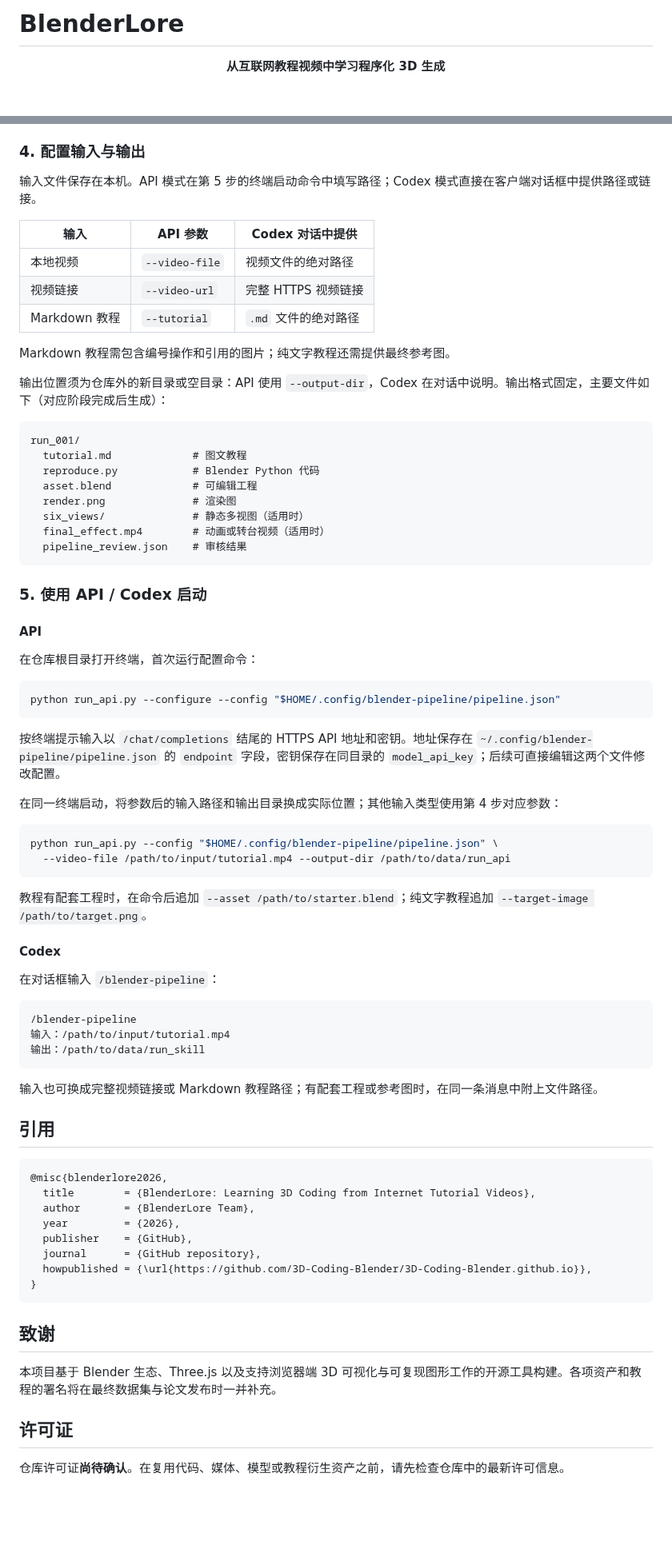
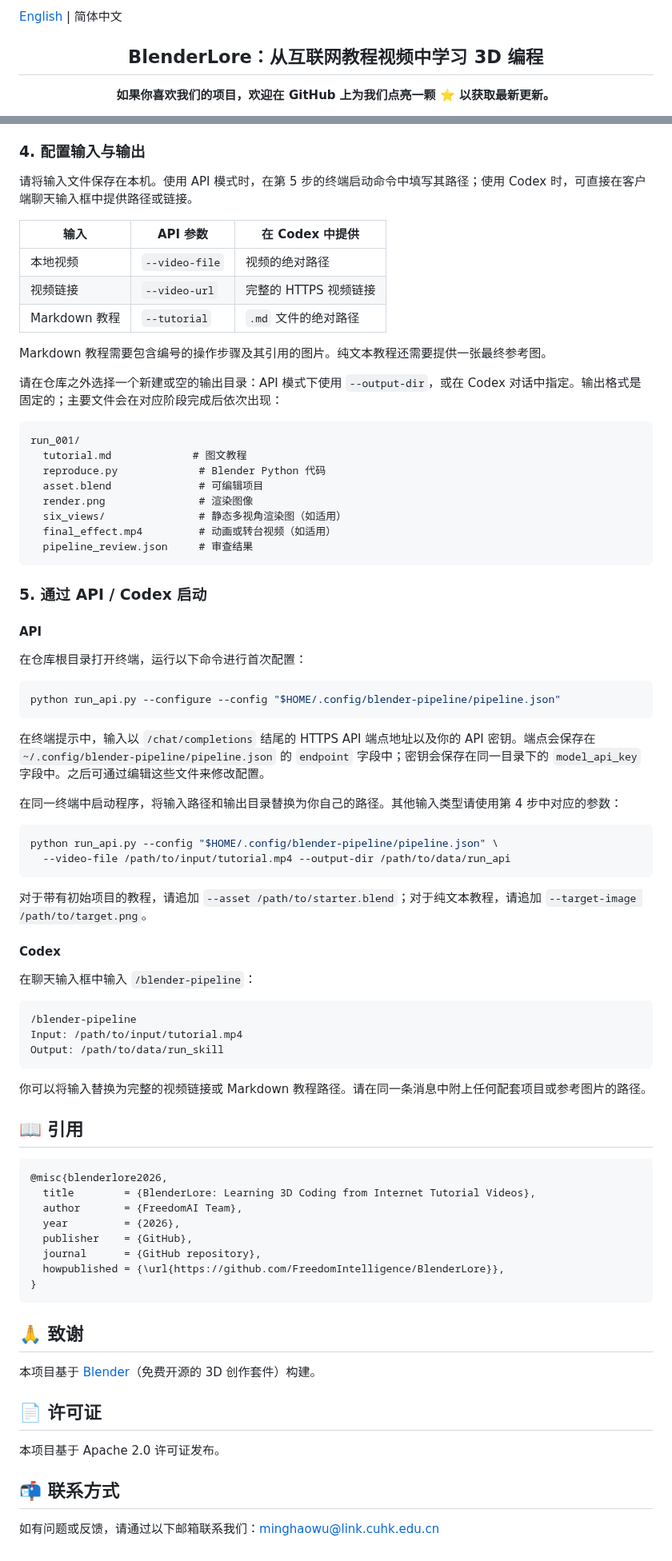
Before and after one commit to FreedomIntelligence/BlenderLore, a Markdown page: website/README_zh-CN.md, 2 parts joined by grey strips. Shown at 80% size. GitHub-like rendering; blank space fills up the shorter version.

````diff
--- a/website/README_zh-CN.md
+++ b/website/README_zh-CN.md
@@ -1,7 +1,10 @@
-# BlenderLore
+<a href="README.md">English</a> | 简体中文
+
+<h2 align="center">BlenderLore：从互联网教程视频中学习 3D 编程</h2>
 
 <p align="center">
-  <strong>从互联网教程视频中学习程序化 3D 生成</strong>
+  <strong>如果你喜欢我们的项目，欢迎在 GitHub 上为我们点亮一颗 ⭐ 以获取最新更新。
+</strong>
 </p>
 
 <p align="center">
@@ -95,79 +116,83 @@ export VIDEO2BLENDER_CYCLES_BACKEND=CPU
 
 ### 4. 配置输入与输出
 
-输入文件保存在本机。API 模式在第 5 步的终端启动命令中填写路径；Codex 模式直接在客户端对话框中提供路径或链接。
+请将输入文件保存在本机。使用 API 模式时，在第 5 步的终端启动命令中填写其路径；使用 Codex 时，可直接在客户端聊天输入框中提供路径或链接。
 
-| 输入 | API 参数 | Codex 对话中提供 |
+| 输入 | API 参数 | 在 Codex 中提供 |
 | --- | --- | --- |
-| 本地视频 | `--video-file` | 视频文件的绝对路径 |
-| 视频链接 | `--video-url` | 完整 HTTPS 视频链接 |
+| 本地视频 | `--video-file` | 视频的绝对路径 |
+| 视频链接 | `--video-url` | 完整的 HTTPS 视频链接 |
 | Markdown 教程 | `--tutorial` | `.md` 文件的绝对路径 |
 
-Markdown 教程需包含编号操作和引用的图片；纯文字教程还需提供最终参考图。
+Markdown 教程需要包含编号的操作步骤及其引用的图片。纯文本教程还需要提供一张最终参考图。
 
-输出位置须为仓库外的新目录或空目录：API 使用 `--output-dir`，Codex 在对话中说明。输出格式固定，主要文件如下（对应阶段完成后生成）：
+请在仓库之外选择一个新建或空的输出目录：API 模式下使用 `--output-dir`，或在 Codex 对话中指定。输出格式是固定的；主要文件会在对应阶段完成后依次出现：
 
 ```text
 run_001/
   tutorial.md             # 图文教程
-  reproduce.py            # Blender Python 代码
-  asset.blend             # 可编辑工程
-  render.png              # 渲染图
-  six_views/              # 静态多视图（适用时）
-  final_effect.mp4        # 动画或转台视频（适用时）
-  pipeline_review.json    # 审核结果
+  reproduce.py             # Blender Python 代码
+  asset.blend              # 可编辑项目
+  render.png               # 渲染图像
+  six_views/               # 静态多视角渲染图（如适用）
+  final_effect.mp4         # 动画或转台视频（如适用）
+  pipeline_review.json     # 审查结果
 ```
 
-### 5. 使用 API / Codex 启动
+### 5. 通过 API / Codex 启动
 
 #### API
 
-在仓库根目录打开终端，首次运行配置命令：
+在仓库根目录打开终端，运行以下命令进行首次配置：
 
 ```bash
 python run_api.py --configure --config "$HOME/.config/blender-pipeline/pipeline.json"
 ```
 
-按终端提示输入以 `/chat/completions` 结尾的 HTTPS API 地址和密钥。地址保存在 `~/.config/blender-pipeline/pipeline.json` 的 `endpoint` 字段，密钥保存在同目录的 `model_api_key`；后续可直接编辑这两个文件修改配置。
+在终端提示中，输入以 `/chat/completions` 结尾的 HTTPS API 端点地址以及你的 API 密钥。端点会保存在 `~/.config/blender-pipeline/pipeline.json` 的 `endpoint` 字段中；密钥会保存在同一目录下的 `model_api_key` 字段中。之后可通过编辑这些文件来修改配置。
 
-在同一终端启动，将参数后的输入路径和输出目录换成实际位置；其他输入类型使用第 4 步对应参数：
+在同一终端中启动程序，将输入路径和输出目录替换为你自己的路径。其他输入类型请使用第 4 步中对应的参数：
 
 ```bash
 python run_api.py --config "$HOME/.config/blender-pipeline/pipeline.json" \
   --video-file /path/to/input/tutorial.mp4 --output-dir /path/to/data/run_api
 ```
 
-教程有配套工程时，在命令后追加 `--asset /path/to/starter.blend`；纯文字教程追加 `--target-image /path/to/target.png`。
+对于带有初始项目的教程，请追加 `--asset /path/to/starter.blend`；对于纯文本教程，请追加 `--target-image /path/to/target.png`。
 
 #### Codex
 
-在对话框输入 `/blender-pipeline`：
+在聊天输入框中输入 `/blender-pipeline`：
 
 ```text
 /blender-pipeline
-输入：/path/to/input/tutorial.mp4
-输出：/path/to/data/run_skill
+Input: /path/to/input/tutorial.mp4
+Output: /path/to/data/run_skill
 ```
 
-输入也可换成完整视频链接或 Markdown 教程路径；有配套工程或参考图时，在同一条消息中附上文件路径。
+你可以将输入替换为完整的视频链接或 Markdown 教程路径。请在同一条消息中附上任何配套项目或参考图片的路径。
 
-## 引用
+## 📖 引用
 
 ```bibtex
 @misc{blenderlore2026,
   title        = {BlenderLore: Learning 3D Coding from Internet Tutorial Videos},
-  author       = {BlenderLore Team},
+  author       = {FreedomAI Team},
   year         = {2026},
   publisher    = {GitHub},
   journal      = {GitHub repository},
-  howpublished = {\url{https://github.com/3D-Coding-Blender/3D-Coding-Blender.github.io}},
+  howpublished = {\url{https://github.com/FreedomIntelligence/BlenderLore}},
 }
 ```
 
-## 致谢
+## 🙏 致谢
 
-本项目基于 Blender 生态、Three.js 以及支持浏览器端 3D 可视化与可复现图形工作的开源工具构建。各项资产和教程的署名将在最终数据集与论文发布时一并补充。
+本项目基于 [Blender](https://www.blender.org/)（免费开源的 3D 创作套件）构建。
 
-## 许可证
+## 📄 许可证
 
-仓库许可证**尚待确认**。在复用代码、媒体、模型或教程衍生资产之前，请先检查仓库中的最新许可信息。
+本项目基于 Apache 2.0 许可证发布。
+
+## 📬 联系方式
+
+如有问题或反馈，请通过以下邮箱联系我们：<a href="mailto:minghaowu@link.cuhk.edu.cn">minghaowu@link.cuhk.edu.cn</a>
````
Also changed, not shown: other parts of website/README_zh-CN.md (+56 -38 lines), website/README.md (+55 -32 lines), website/assets/paper/blenderlore_composition.png (added), website/assets/paper/blenderlore_method.png (added), website/assets/paper/blenderlore_sample.png (added), 5 other files.
